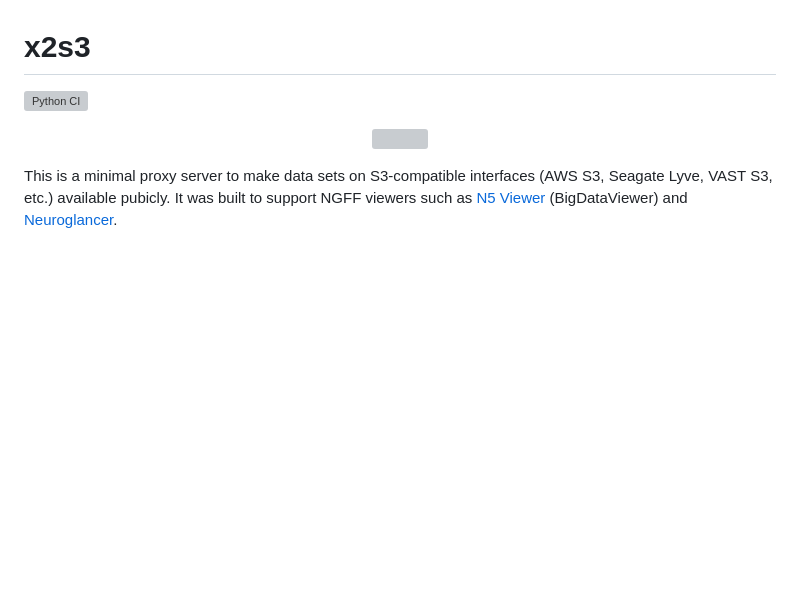
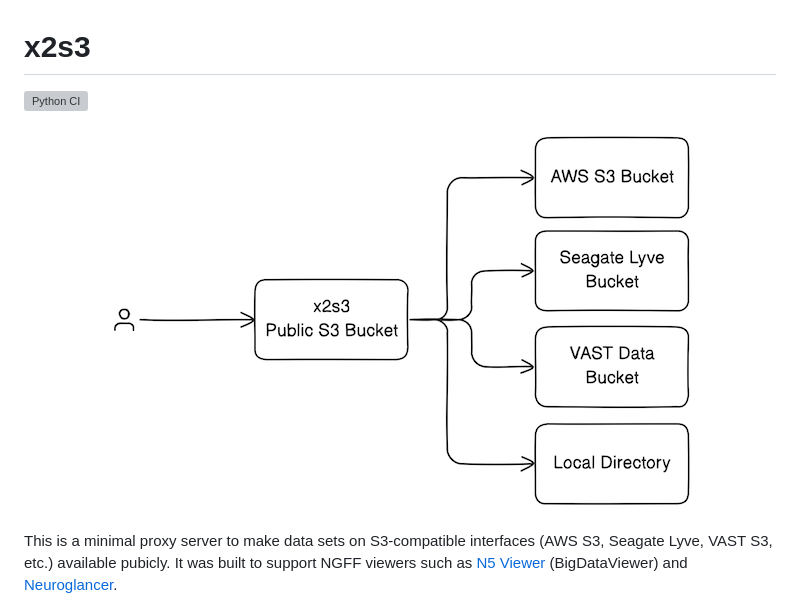
Before and after one commit to JaneliaSciComp/x2s3, a Markdown page: README.md, the part around the change. Rendered like a GitHub page; blank space fills up the shorter version; grey boxes are pictures that could not be loaded.

Commit message:
fixed image url

```diff
--- a/README.md
+++ b/README.md
@@ -3,7 +3,7 @@
 ![Python CI](https://github.com/JaneliaSciComp/x2s3/actions/workflows/python-ci.yml/badge.svg)
 
 <p align="center">
-    <img src="https://github.com/JaneliaSciComp/x2s3/docs/use_cases.png">
+    <img src="https://raw.githubusercontent.com/JaneliaSciComp/x2s3/main/docs/use_cases.png">
 </p>
 
 
```
